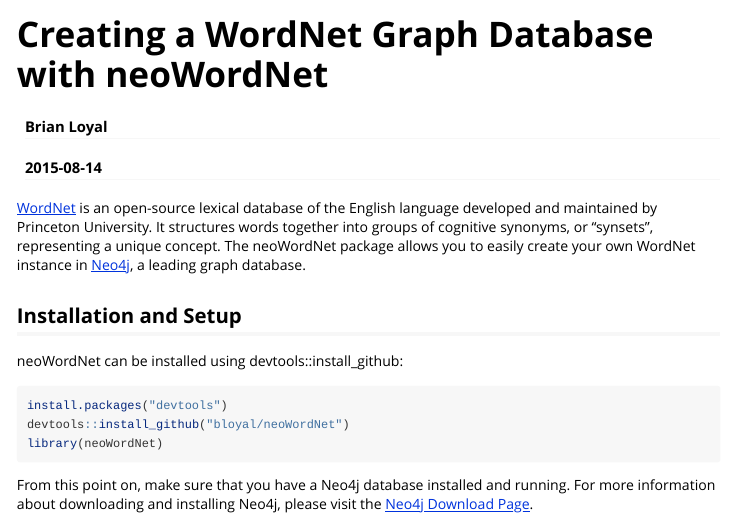
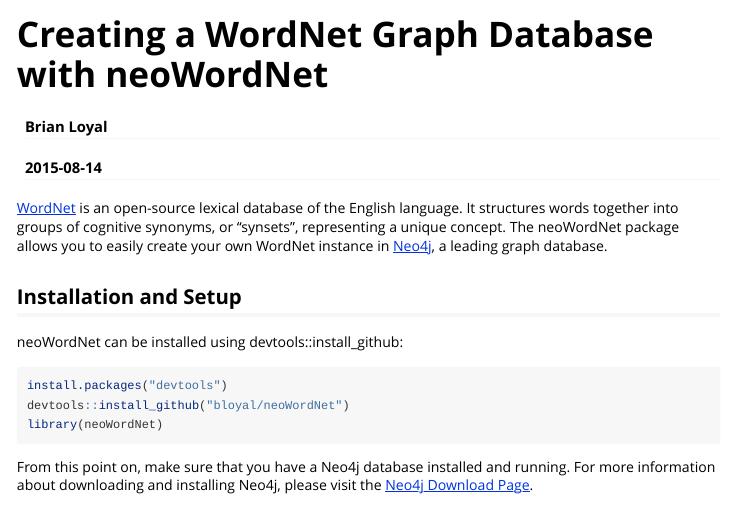
Before and after one commit to bloyal/neoWordNet, an R Markdown document (vignettes/neoWordNet-vignette.Rmd): the page in a window 1100 px wide, from its top. Rendered offline with R 4.5, knitr and Pandoc, with nearby package versions; long lines of code are wrapped.

Commit message:
Updated WordNet license information

```diff
--- a/vignettes/neoWordNet-vignette.Rmd
+++ b/vignettes/neoWordNet-vignette.Rmd
@@ -9,7 +9,7 @@
   %\VignetteEncoding{UTF-8}
 ---
 
-[WordNet](https://wordnet.princeton.edu/wordnet/) is an open-source lexical database of the English language developed and maintained by Princeton University. It structures words together into groups of cognitive synonyms, or "synsets", representing a unique concept. The neoWordNet package allows you to easily create your own WordNet instance in [Neo4j](http://neo4j.com/), a leading graph database.
+[WordNet](https://wordnet.princeton.edu/wordnet/) is an open-source lexical database of the English language. It structures words together into groups of cognitive synonyms, or "synsets", representing a unique concept. The neoWordNet package allows you to easily create your own WordNet instance in [Neo4j](http://neo4j.com/), a leading graph database.
 
 ## Installation and Setup
 
```
Also changed, not shown: README.md, 1 other file.
